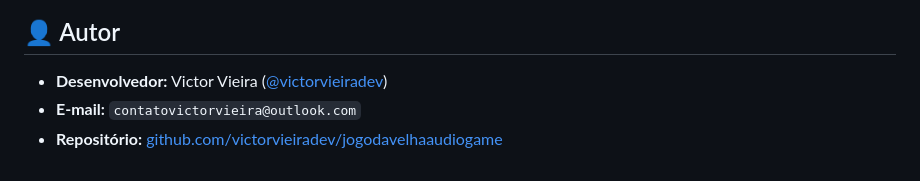
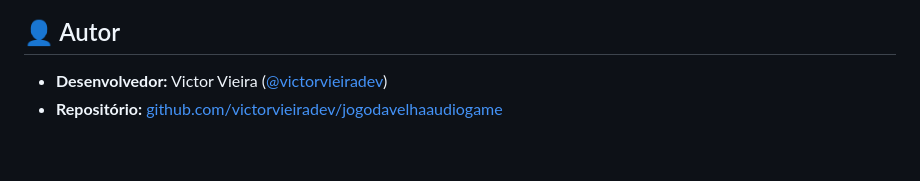
Before and after one commit to victorvieiradev/jogodavelhaaudiogame, a Markdown page: README.md, the part around the change. Rendered like a GitHub page.

Commit message:
docs: remove e-mail do autor no README.md

```diff
--- a/README.md
+++ b/README.md
@@ -67,5 +67,4 @@ O **Jogo da Velha Acessível por Áudio** é um jogo web inclusivo que substitui
 ## 👤 Autor
 
 * **Desenvolvedor:** Victor Vieira ([@victorvieiradev](https://github.com/victorvieiradev))
-* **E-mail:** `contatovictorvieira@outlook.com`
 * **Repositório:** [github.com/victorvieiradev/jogodavelhaaudiogame](https://github.com/victorvieiradev/jogodavelhaaudiogame)
```
